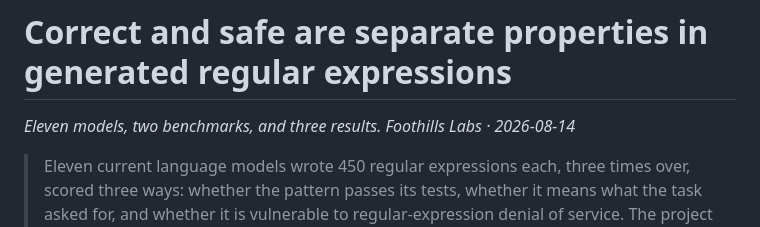
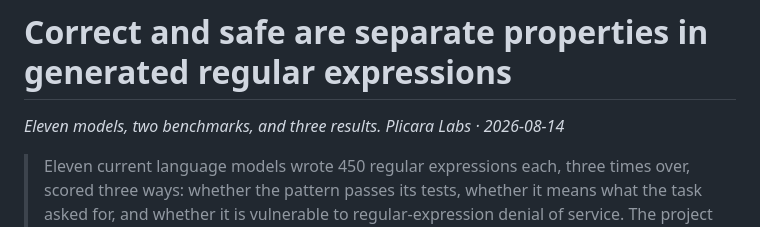
Before and after one commit to foothills-labs/regexeval-2026, a Markdown page: ARTICLE.md, the part around the change. Drawn GitHub-style.

Commit message:
The byline is the citable line: Plicara Labs
The one Foothills reference left in the article after the other fixes --
the byline under the title, which is exactly the string a citation copies.

```diff
--- a/ARTICLE.md
+++ b/ARTICLE.md
@@ -1,6 +1,6 @@
 # Correct and safe are separate properties in generated regular expressions
 
-*Eleven models, two benchmarks, and three results. Foothills Labs · 2026-08-14*
+*Eleven models, two benchmarks, and three results. Plicara Labs · 2026-08-14*
 
 > Eleven current language models wrote 450 regular expressions each, three
 > times over, scored three ways: whether the pattern passes its tests,
```
